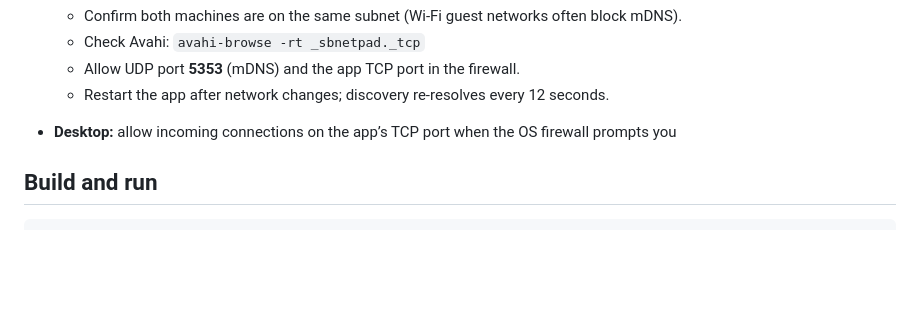
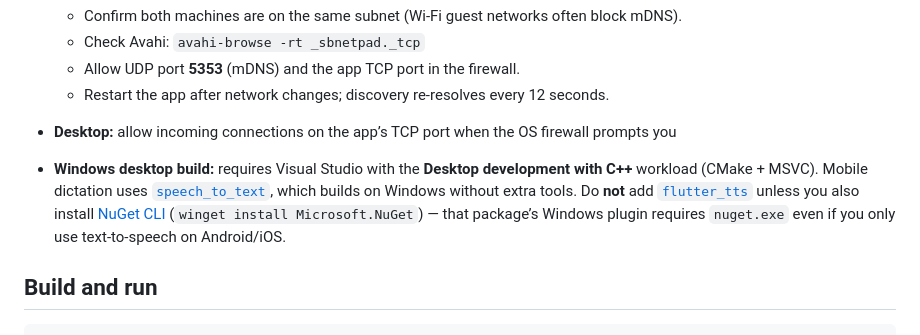
Before and after one commit to ambiancesb/SB-Simple-Netpad, a Markdown page: README.md, the part around the change. GitHub-like rendering; blank space fills up the shorter version.

Commit message:
Windows Nuget update

```diff
--- a/README.md
+++ b/README.md
@@ -61,6 +61,7 @@ A cross-platform LAN notepad built with Flutter. Instances on the same subnet di
   - Restart the app after network changes; discovery re-resolves every 12 seconds.
 
 - **Desktop:** allow incoming connections on the app’s TCP port when the OS firewall prompts you
+- **Windows desktop build:** requires Visual Studio with the **Desktop development with C++** workload (CMake + MSVC). Mobile dictation uses [`speech_to_text`](https://pub.dev/packages/speech_to_text), which builds on Windows without extra tools. Do **not** add [`flutter_tts`](https://pub.dev/packages/flutter_tts) unless you also install [NuGet CLI](https://www.nuget.org/downloads) (`winget install Microsoft.NuGet`) — that package’s Windows plugin requires `nuget.exe` even if you only use text-to-speech on Android/iOS.
 
 ## Build and run
 
```
